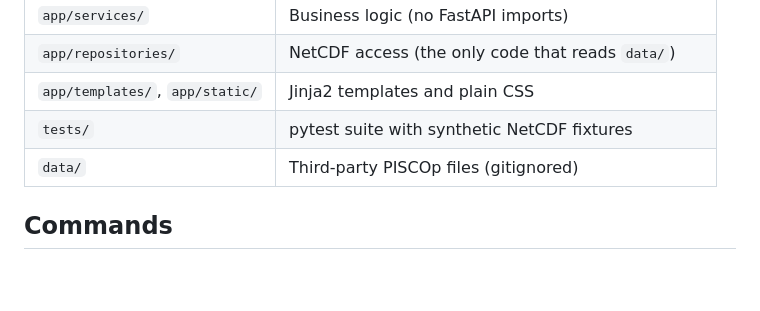
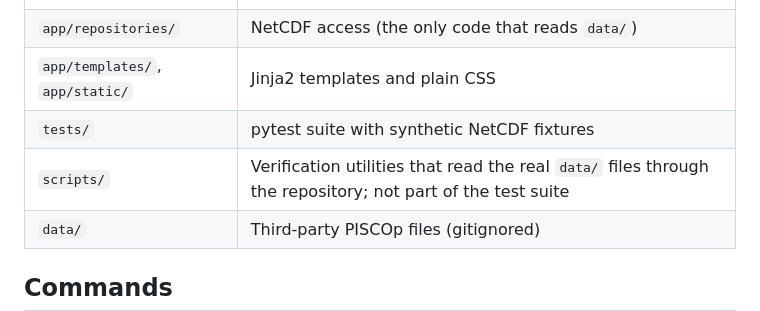
Before and after one commit to J0sePs/pisco-rain-extractor, a Markdown page: AGENTS.md, the part around the change. GitHub-like rendering; blank space fills up the shorter version.

Commit message:
docs: add scripts/ to the AGENTS.md map
Co-Authored-By: Claude Opus 5.5 <noreply@anthropic.com>

```diff
--- a/AGENTS.md
+++ b/AGENTS.md
@@ -23,6 +23,7 @@ Stack, architecture and constraints: `openspec/config.yaml` (`context` block).
 | `app/repositories/` | NetCDF access (the only code that reads `data/`) |
 | `app/templates/`, `app/static/` | Jinja2 templates and plain CSS |
 | `tests/` | pytest suite with synthetic NetCDF fixtures |
+| `scripts/` | Verification utilities that read the real `data/` files through the repository; not part of the test suite |
 | `data/` | Third-party PISCOp files (gitignored) |
 
 ## Commands
```
